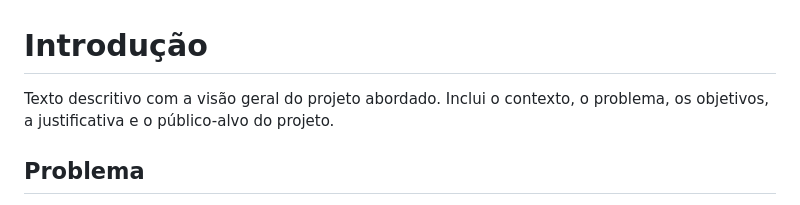
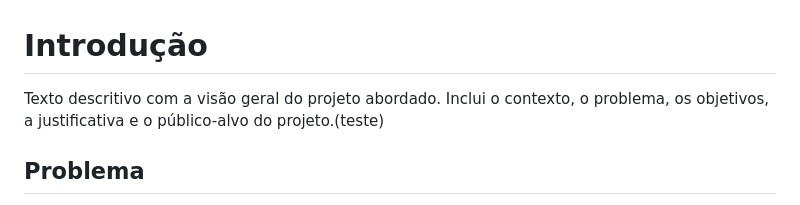
Before and after one commit to ICEI-PUC-Minas-PMV-ADS/pmv-ads-2023-1-e2-proj-int-t2-pmv-ads-2023-1-e2-t2-time5-study2gether, a Markdown page: docs/01-Documentação de Contexto.md, the part around the change. Rendered like a GitHub page.

```diff
--- a/docs/01-Documentação de Contexto.md
+++ b/docs/01-Documentação de Contexto.md
@@ -1,6 +1,6 @@
 # Introdução
 
-Texto descritivo com a visão geral do projeto abordado. Inclui o contexto, o problema, os objetivos, a justificativa e o público-alvo do projeto.
+Texto descritivo com a visão geral do projeto abordado. Inclui o contexto, o problema, os objetivos, a justificativa e o público-alvo do projeto.(teste)
 
 ## Problema
 Nesse momento você deve apresentar o problema que a sua aplicação deve  resolver. No entanto, não é a hora de comentar sobre a aplicação.
```
